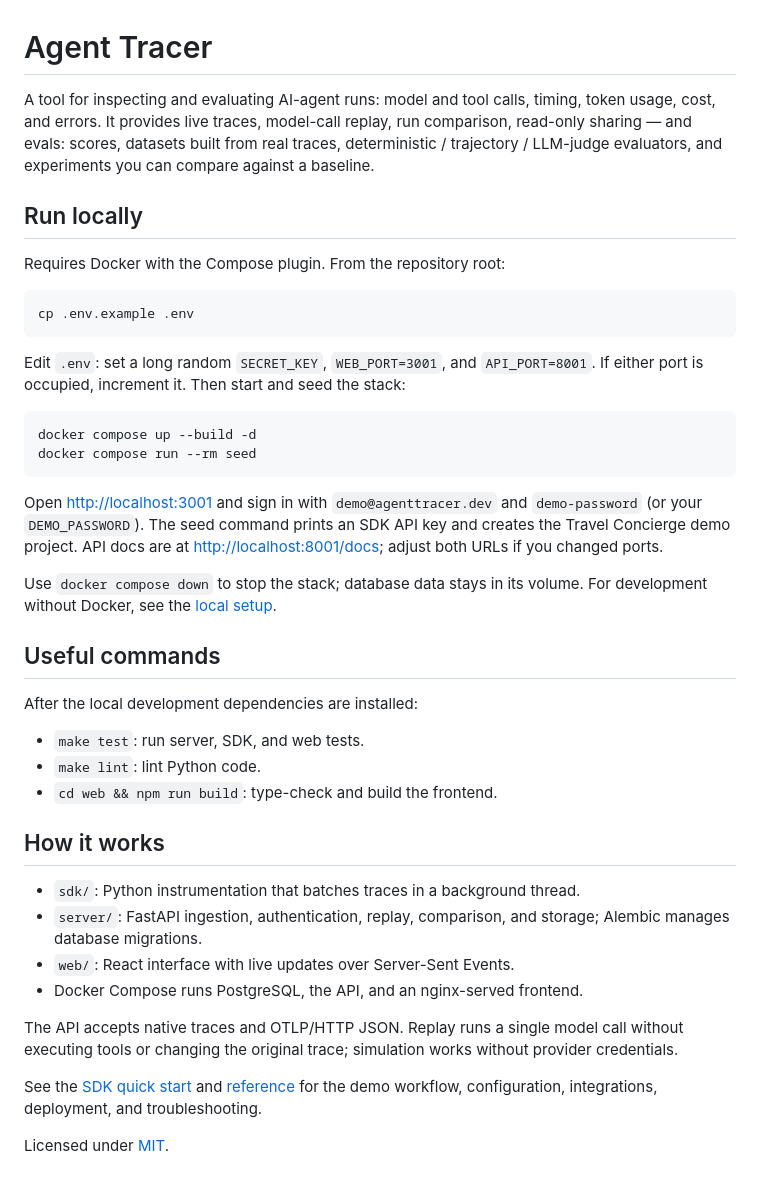
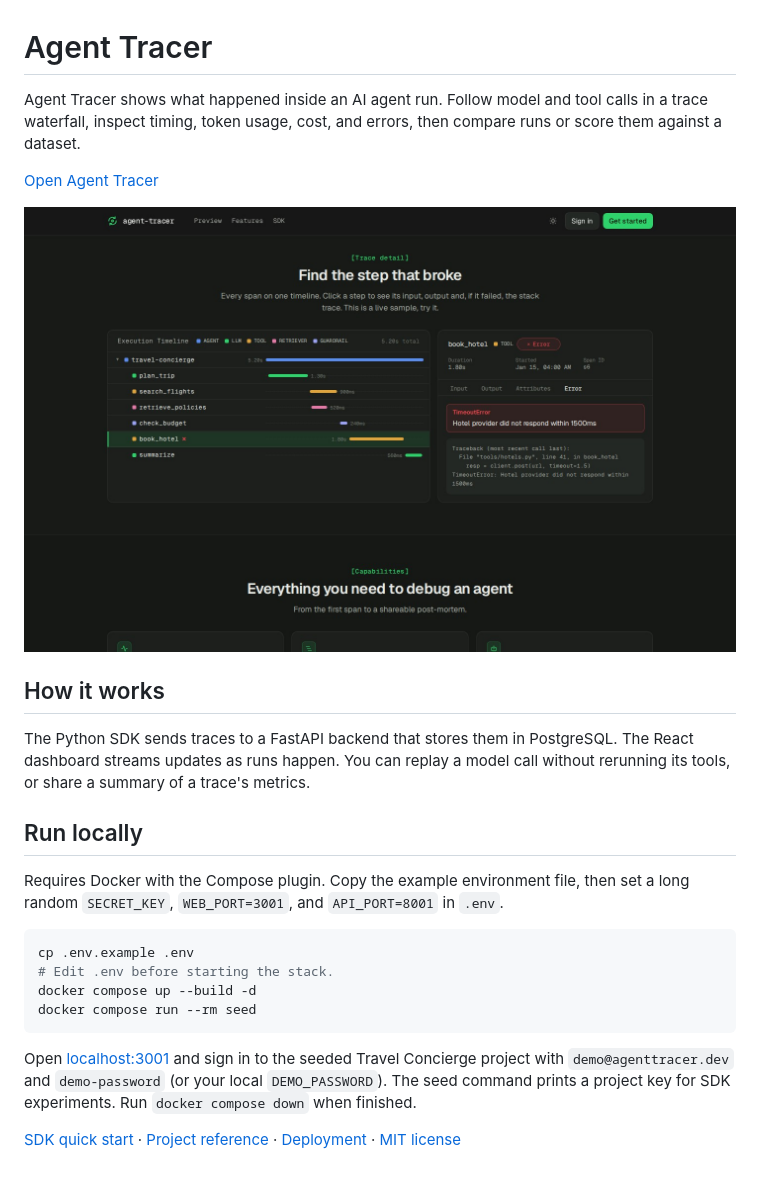
Before and after one commit to ericshark/agent-tracer, a Markdown page: README.md, the part around the change. Drawn GitHub-style; pictures changed too: docs/screenshots/trace-waterfall.jpg (added).

Commit message:
Refresh README with live demo and screenshots

````diff
--- a/README.md
+++ b/README.md
@@ -1,56 +1,26 @@
 # Agent Tracer
 
-A tool for inspecting and evaluating AI-agent runs: model and tool calls,
-timing, token usage, cost, and errors. It provides live traces, model-call
-replay, run comparison, read-only sharing — and evals: scores, datasets built
-from real traces, deterministic / trajectory / LLM-judge evaluators, and
-experiments you can compare against a baseline.
+Agent Tracer shows what happened inside an AI agent run. Follow model and tool calls in a trace waterfall, inspect timing, token usage, cost, and errors, then compare runs or score them against a dataset.
+
+[Open Agent Tracer](https://agent-tracer.ericzwierzynski.dev)
+
+![Sample agent trace waterfall and span details](docs/screenshots/trace-waterfall.jpg)
+
+## How it works
+
+The Python SDK sends traces to a FastAPI backend that stores them in PostgreSQL. The React dashboard streams updates as runs happen. You can replay a model call without rerunning its tools, or share a summary of a trace's metrics.
 
 ## Run locally
 
-Requires Docker with the Compose plugin. From the repository root:
+Requires Docker with the Compose plugin. Copy the example environment file, then set a long random `SECRET_KEY`, `WEB_PORT=3001`, and `API_PORT=8001` in `.env`.
 
-```bash
+```sh
 cp .env.example .env
-```
-
-Edit `.env`: set a long random `SECRET_KEY`, `WEB_PORT=3001`, and `API_PORT=8001`.
-If either port is occupied, increment it. Then start and seed the stack:
-
-```bash
+# Edit .env before starting the stack.
 docker compose up --build -d
 docker compose run --rm seed
 ```
 
-Open <http://localhost:3001> and sign in with `demo@agenttracer.dev` and
-`demo-password` (or your `DEMO_PASSWORD`). The seed command prints an SDK API
-key and creates the Travel Concierge demo project. API docs are at
-<http://localhost:8001/docs>; adjust both URLs if you changed ports.
+Open [localhost:3001](http://localhost:3001) and sign in to the seeded Travel Concierge project with `demo@agenttracer.dev` and `demo-password` (or your local `DEMO_PASSWORD`). The seed command prints a project key for SDK experiments. Run `docker compose down` when finished.
 
-Use `docker compose down` to stop the stack; database data stays in its volume.
-For development without Docker, see the [local setup](docs/reference.md#local-development-without-docker).
-
-## Useful commands
-
-After the local development dependencies are installed:
-
-- `make test`: run server, SDK, and web tests.
-- `make lint`: lint Python code.
-- `cd web && npm run build`: type-check and build the frontend.
-
-## How it works
-
-- `sdk/`: Python instrumentation that batches traces in a background thread.
-- `server/`: FastAPI ingestion, authentication, replay, comparison, and storage;
-  Alembic manages database migrations.
-- `web/`: React interface with live updates over Server-Sent Events.
-- Docker Compose runs PostgreSQL, the API, and an nginx-served frontend.
-
-The API accepts native traces and OTLP/HTTP JSON. Replay runs a single model
-call without executing tools or changing the original trace; simulation works
-without provider credentials.
-
-See the [SDK quick start](sdk/README.md) and [reference](docs/reference.md) for
-the demo workflow, configuration, integrations, deployment, and troubleshooting.
-
-Licensed under [MIT](LICENSE).
+[SDK quick start](sdk/README.md) · [Project reference](docs/reference.md) · [Deployment](docs/DEPLOYMENT.md) · [MIT license](LICENSE)
````
